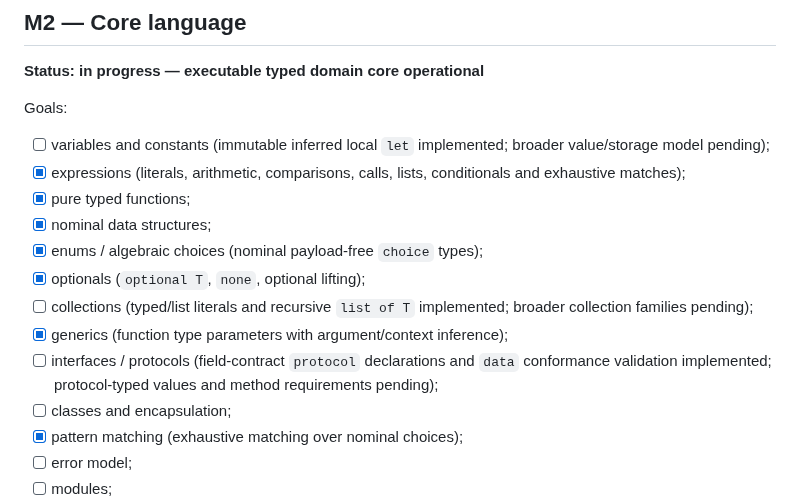
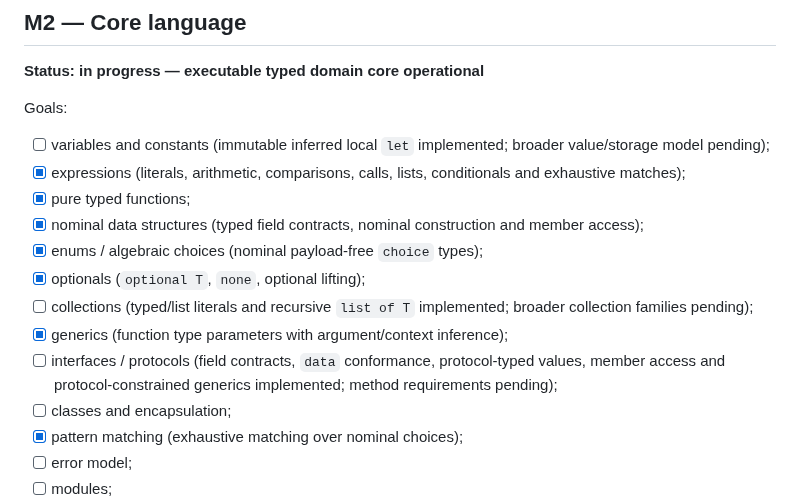
Before and after one commit to armaabetancourtt/evermore, a Markdown page: docs/ROADMAP.md, the part around the change. Drawn GitHub-style.

Commit message:
docs(roadmap): record executable data construction

```diff
--- a/docs/ROADMAP.md
+++ b/docs/ROADMAP.md
@@ -74,12 +74,12 @@ Goals:
 - [ ] variables and constants (immutable inferred local `let` implemented; broader value/storage model pending);
 - [x] expressions (literals, arithmetic, comparisons, calls, lists, conditionals and exhaustive matches);
 - [x] pure typed functions;
-- [x] nominal data structures;
+- [x] nominal data structures (typed field contracts, nominal construction and member access);
 - [x] enums / algebraic choices (nominal payload-free `choice` types);
 - [x] optionals (`optional T`, `none`, optional lifting);
 - [ ] collections (typed/list literals and recursive `list of T` implemented; broader collection families pending);
 - [x] generics (function type parameters with argument/context inference);
-- [ ] interfaces / protocols (field-contract `protocol` declarations and `data` conformance validation implemented; protocol-typed values and method requirements pending);
+- [ ] interfaces / protocols (field contracts, `data` conformance, protocol-typed values, member access and protocol-constrained generics implemented; method requirements pending);
 - [ ] classes and encapsulation;
 - [x] pattern matching (exhaustive matching over nominal choices);
 - [ ] error model;
```
